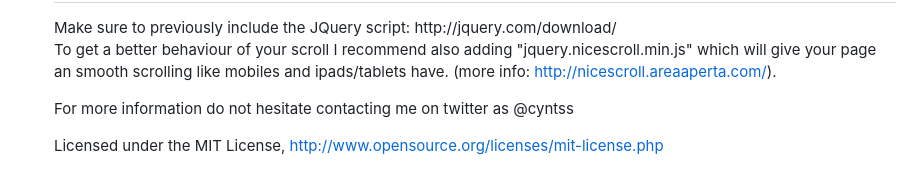
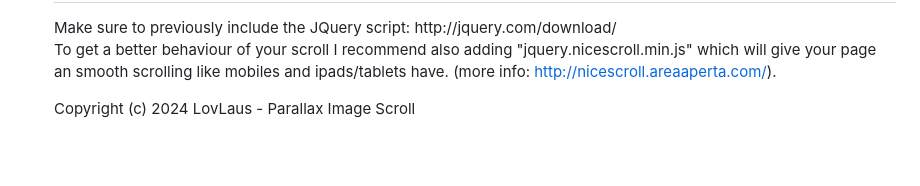
Before and after one commit to planrespekt/Parallax-img-scroll, a Markdown page: README.md, the part around the change. GitHub-like rendering; blank space fills up the shorter version.

Commit message:
Paralax assassin

```diff
--- a/README.md
+++ b/README.md
@@ -107,6 +107,5 @@ http://jquery.com/download/
 To get a better behaviour of your scroll I recommend also adding "jquery.nicescroll.min.js" which will give your page an smooth scrolling like mobiles and ipads/tablets have.
 (more info: http://nicescroll.areaaperta.com/).
 
-For more information do not hesitate contacting me on twitter as @cyntss
 
-Licensed under the MIT License, http://www.opensource.org/licenses/mit-license.php
+Copyright (c) 2024 LovLaus - Parallax Image Scroll
```
